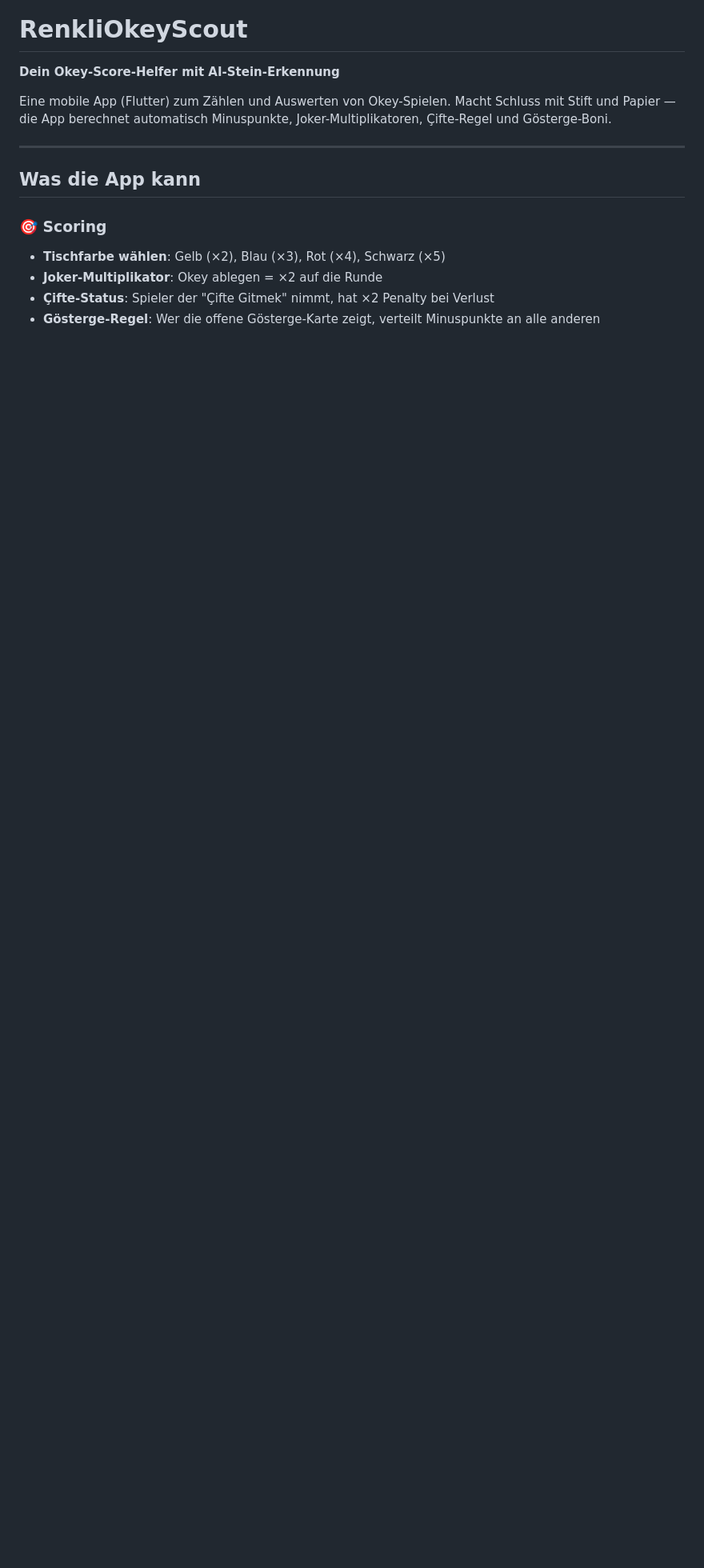
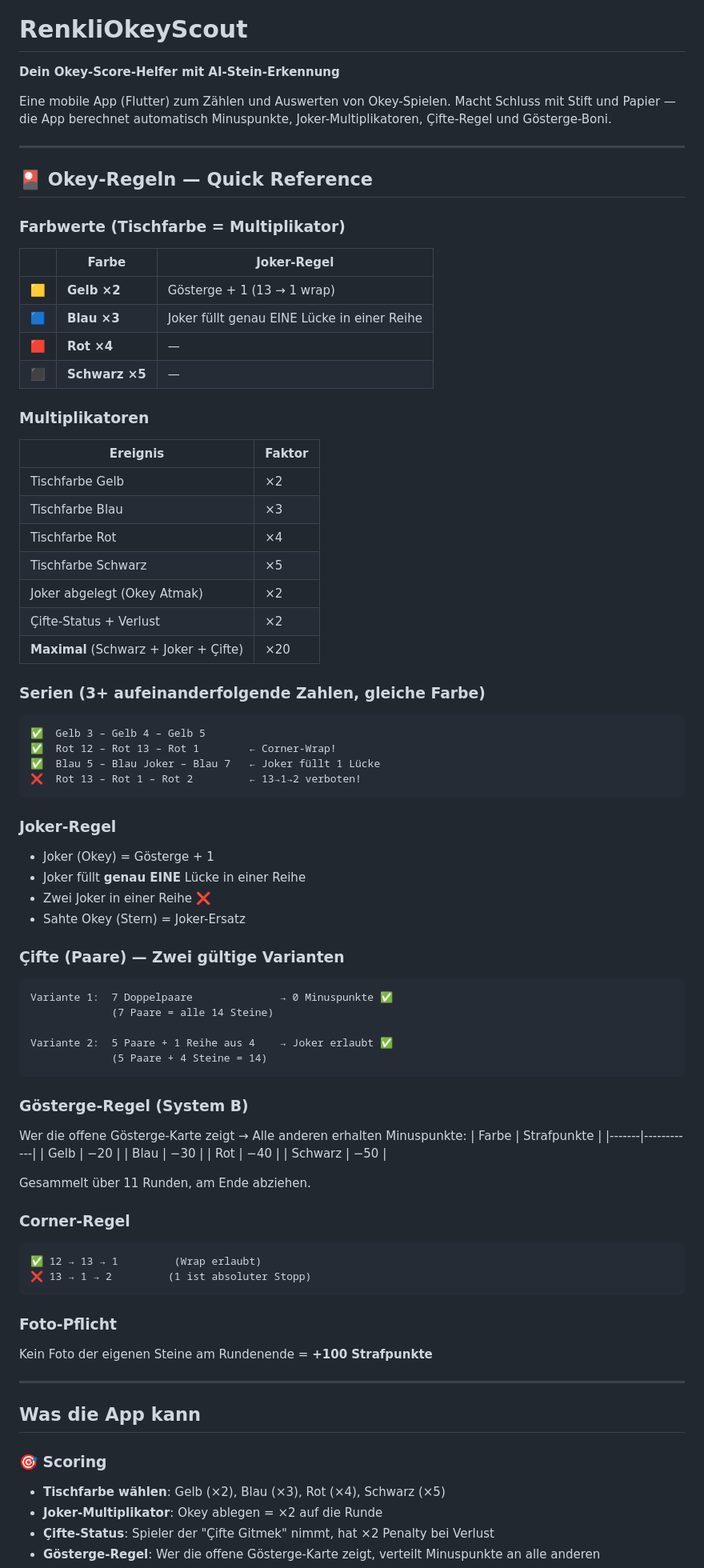
Before and after one commit to Jiggy799/renkli-okey-scout, a Markdown page: README.md, the part around one of its changes. Shown at 80% size. Rendered like a GitHub page; blank space fills up the shorter version.

Commit message:
docs: README mit prominenter Okey-Regeln Quick Reference oben

````diff
--- a/README.md
+++ b/README.md
@@ -3,6 +3,72 @@
 **Dein Okey-Score-Helfer mit AI-Stein-Erkennung**
 
 Eine mobile App (Flutter) zum Zählen und Auswerten von Okey-Spielen. Macht Schluss mit Stift und Papier — die App berechnet automatisch Minuspunkte, Joker-Multiplikatoren, Çifte-Regel und Gösterge-Boni.
+
+---
+
+## 🎴 Okey-Regeln — Quick Reference
+
+### Farbwerte (Tischfarbe = Multiplikator)
+| | Farbe | Joker-Regel |
+|-|--------|-------------|
+| 🟨 | **Gelb ×2** | Gösterge + 1 (13 → 1 wrap) |
+| 🟦 | **Blau ×3** | Joker füllt genau EINE Lücke in einer Reihe |
+| 🟥 | **Rot ×4** | — |
+| ⬛ | **Schwarz ×5** | — |
+
+### Multiplikatoren
+| Ereignis | Faktor |
+|----------|--------|
+| Tischfarbe Gelb | ×2 |
+| Tischfarbe Blau | ×3 |
+| Tischfarbe Rot | ×4 |
+| Tischfarbe Schwarz | ×5 |
+| Joker abgelegt (Okey Atmak) | ×2 |
+| Çifte-Status + Verlust | ×2 |
+| **Maximal** (Schwarz + Joker + Çifte) | ×20 |
+
+### Serien (3+ aufeinanderfolgende Zahlen, gleiche Farbe)
+```
+✅  Gelb 3 – Gelb 4 – Gelb 5
+✅  Rot 12 – Rot 13 – Rot 1        ← Corner-Wrap!
+✅  Blau 5 – Blau Joker – Blau 7   ← Joker füllt 1 Lücke
+❌  Rot 13 – Rot 1 – Rot 2         ← 13→1→2 verboten!
+```
+
+### Joker-Regel
+- Joker (Okey) = Gösterge + 1
+- Joker füllt **genau EINE** Lücke in einer Reihe
+- Zwei Joker in einer Reihe ❌
+- Sahte Okey (Stern) = Joker-Ersatz
+
+### Çifte (Paare) — Zwei gültige Varianten
+```
+Variante 1:  7 Doppelpaare              → 0 Minuspunkte ✅
+             (7 Paare = alle 14 Steine)
+
+Variante 2:  5 Paare + 1 Reihe aus 4    → Joker erlaubt ✅
+             (5 Paare + 4 Steine = 14)
+```
+
+### Gösterge-Regel (System B)
+Wer die offene Gösterge-Karte zeigt → Alle anderen erhalten Minuspunkte:
+| Farbe | Strafpunkte |
+|-------|------------|
+| Gelb | −20 |
+| Blau | −30 |
+| Rot | −40 |
+| Schwarz | −50 |
+
+Gesammelt über 11 Runden, am Ende abziehen.
+
+### Corner-Regel
+```
+✅ 12 → 13 → 1         (Wrap erlaubt)
+❌ 13 → 1 → 2         (1 ist absoluter Stopp)
+```
+
+### Foto-Pflicht
+Kein Foto der eigenen Steine am Rundenende = **+100 Strafpunkte**
 
 ---
 
````
Also changed, not shown: other parts of README.md (+0 -39 lines).
